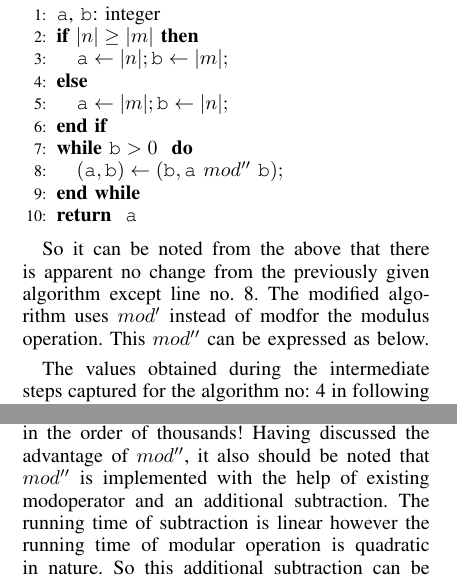
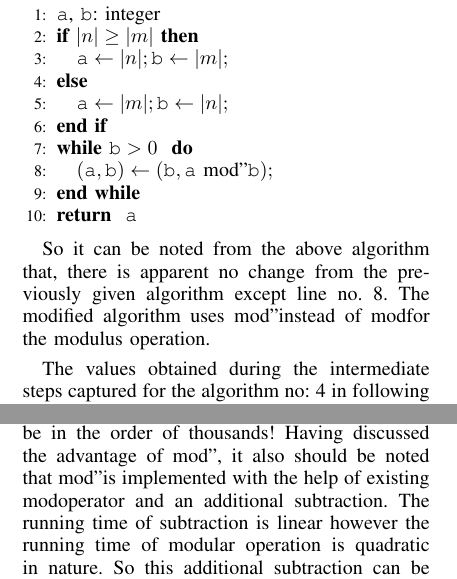
Before and after one commit to Kalinga/TUIL, a LaTeX paper (latex/draft.tex): two parts of the columns of page 3 of 4, joined at a grey line, cut so that both start at the same text. Compiled offline with pdfLaTeX.

Commit message:
more refine

```diff
--- a/latex/draft.tex
+++ b/latex/draft.tex
@@ -366,12 +366,12 @@ The modified algorithm can be presented below.
 	\STATE $\progvar{a} \gets |m|; \progvar{b} \gets |n|;$
 \ENDIF
 \WHILE{$\progvar{b} > 0$ }
-	\STATE $(\progvar{a}, \progvar{b}) \leftarrow (\progvar{b}, \progvar{a}  $ $mod'' $ $\progvar{b});$
+	\STATE $(\progvar{a}, \progvar{b}) \leftarrow (\progvar{b}, \progvar{a}  $ \moddashdash  $\progvar{b});$
 \ENDWHILE
 \RETURN \progvar{a}
 \end {algorithmic}
 
-So it can be noted from the above that there is apparent no change from the previously given algorithm except line no. 8. The modified algorithm uses $mod'$ instead of \mod for the modulus operation. This $mod''$ can be expressed as below.
+So it can be noted from the above algorithm that, there is apparent no change from the previously given algorithm except line no. 8. The modified algorithm uses \moddashdash instead of \mod for the modulus operation.
 
 The values obtained during the intermediate steps captured for the algorithm no: 4 in following table is presented for the reference.
 % ---------------------------------TABBLE 4 -----------------------------------
@@ -396,7 +396,7 @@ The values obtained during the intermediate steps captured for the algorithm no:
 % ---------------------------------TABBLE 4 -----------------------------------
 
 \section{Conclusion}
-From the table 4 contents it is clear that by using the \var{min(r,s)} is advantageous and bring down the number of recursion. And also it is proved that we have a substitute for \var{r} in the context of modulus arithmetic and which can be used within the intermediate steps of the algorithm to find gcd of two numbers. The order of optimization is still under investigation and could be significant when we integers with very very long digits may be in the order of thousands! Having discussed the advantage of $mod''$, it also should be noted that $mod''$ is implemented with the help of existing \mod operator and an additional subtraction. The running time of subtraction is linear however the running time of modular operation is quadratic in nature. So this additional subtraction can be well compensated by reduction in the number of intermediate steps in the recursion. There are also other highly optimised algorithm exists such as \var{Binary GCD}, \var{Lehmer's Algorithm} etc. for finding the gcd and this paper does not intent to provide a optimise algorithm for gcd.
+From the table 4 contents it is clear that by using the \var{min(r,s)} is advantageous and bring down the number of recursion. And also it is proved that we have a substitute for \var{r} in the context of modulus arithmetic and which can be used within the intermediate steps of the algorithm to find gcd of two numbers. The order of optimization is still under investigation and could be significant when we integers with very very long digits may be in the order of thousands! Having discussed the advantage of \moddashdash, it also should be noted that \moddashdash is implemented with the help of existing \mod operator and an additional subtraction. The running time of subtraction is linear however the running time of modular operation is quadratic in nature. So this additional subtraction can be well compensated by reduction in the number of intermediate steps in the recursion. There are also other highly optimised algorithm exists such as \var{Binary GCD}, \var{Lehmer's Algorithm} etc. for finding the gcd and this paper does not intent to provide a optimise algorithm for gcd.
 
 % use section* for acknowledgment
 \ifCLASSOPTIONcompsoc
```
Also changed, not shown: latex/draft.tex (2 more changed lines).
